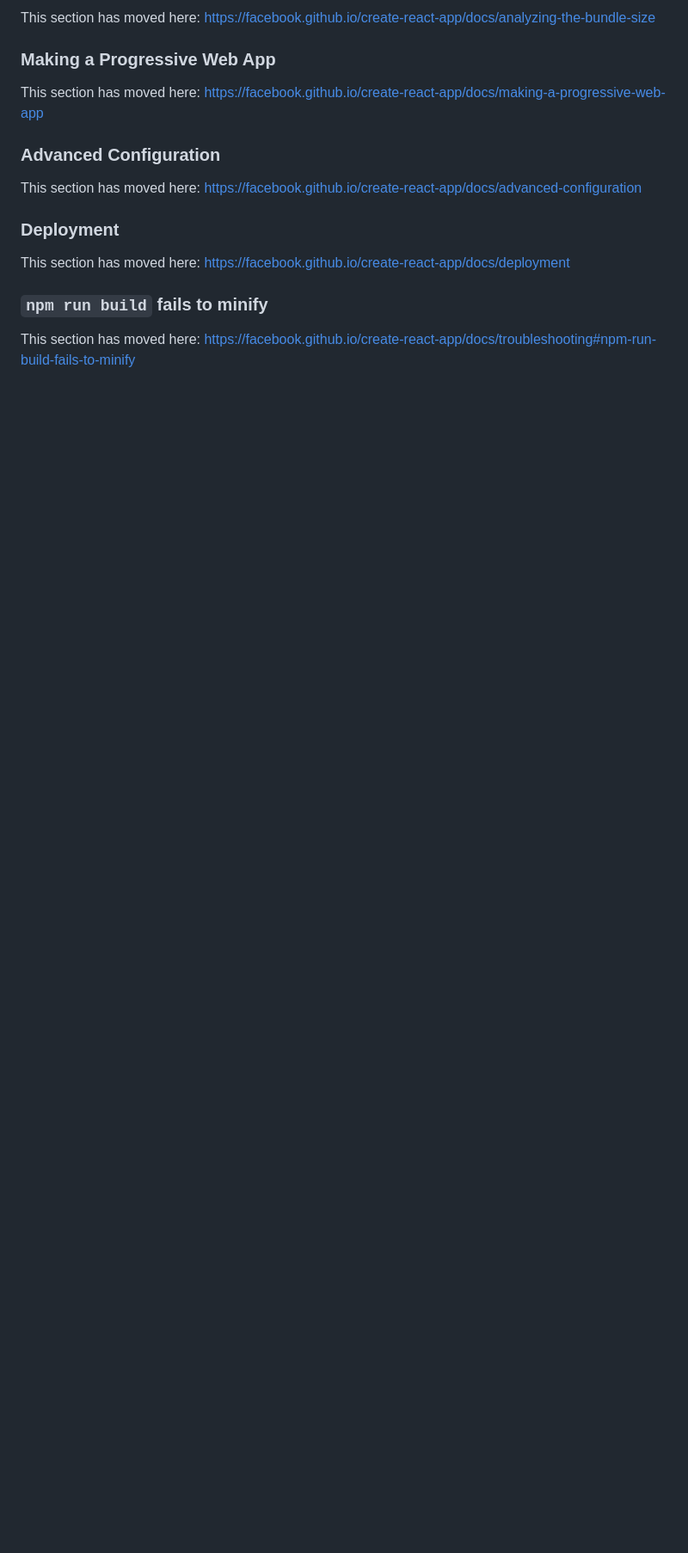
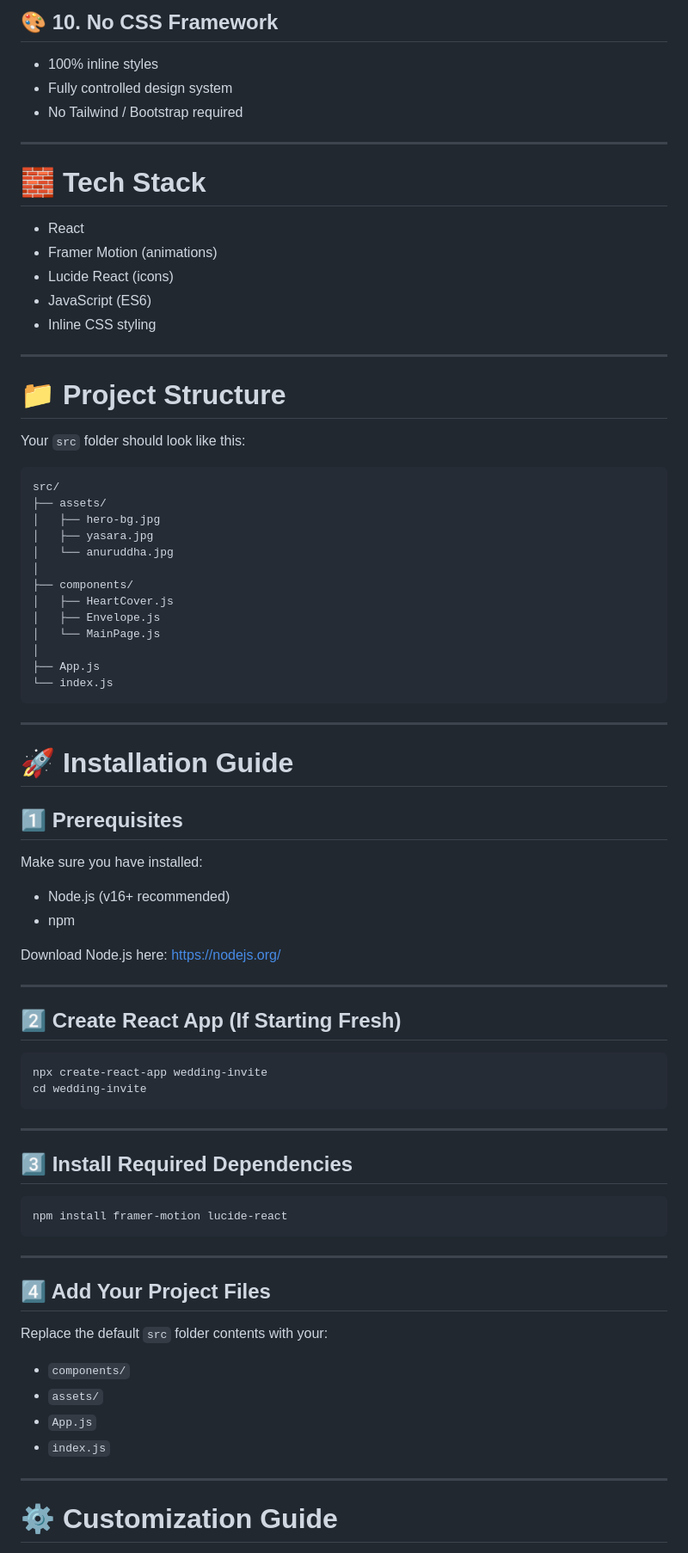
Before and after one commit to Mindiya-Zoysa/wedding-invite, a Markdown page: README.md, the part around one of its changes. Shown at 86% size. GitHub-like rendering; blank space fills up the shorter version.

````diff
--- a/README.md
+++ b/README.md
@@ -53,18 +72,85 @@ This section has moved here: [https://facebook.github.io/create-react-app/docs/c
 
-This section has moved here: [https://facebook.github.io/create-react-app/docs/analyzing-the-bundle-size](https://facebook.github.io/create-react-app/docs/analyzing-the-bundle-size)
+## 🎨 10. No CSS Framework
 
-### Making a Progressive Web App
+- 100% inline styles
+- Fully controlled design system
+- No Tailwind / Bootstrap required
 
-This section has moved here: [https://facebook.github.io/create-react-app/docs/making-a-progressive-web-app](https://facebook.github.io/create-react-app/docs/making-a-progressive-web-app)
+---
 
-### Advanced Configuration
+# 🧱 Tech Stack
 
-This section has moved here: [https://facebook.github.io/create-react-app/docs/advanced-configuration](https://facebook.github.io/create-react-app/docs/advanced-configuration)
+- React
+- Framer Motion (animations)
+- Lucide React (icons)
+- JavaScript (ES6)
+- Inline CSS styling
 
-### Deployment
+---
 
-This section has moved here: [https://facebook.github.io/create-react-app/docs/deployment](https://facebook.github.io/create-react-app/docs/deployment)
+# 📁 Project Structure
 
-### `npm run build` fails to minify
+Your `src` folder should look like this:
 
-This section has moved here: [https://facebook.github.io/create-react-app/docs/troubleshooting#npm-run-build-fails-to-minify](https://facebook.github.io/create-react-app/docs/troubleshooting#npm-run-build-fails-to-minify)
+```
+src/
+├── assets/
+│   ├── hero-bg.jpg
+│   ├── yasara.jpg
+│   └── anuruddha.jpg
+│
+├── components/
+│   ├── HeartCover.js
+│   ├── Envelope.js
+│   └── MainPage.js
+│
+├── App.js
+└── index.js
+```
+
+---
+
+# 🚀 Installation Guide
+
+## 1️⃣ Prerequisites
+
+Make sure you have installed:
+
+- Node.js (v16+ recommended)
+- npm
+
+Download Node.js here:
+https://nodejs.org/
+
+---
+
+## 2️⃣ Create React App (If Starting Fresh)
+
+```
+npx create-react-app wedding-invite
+cd wedding-invite
+```
+
+---
+
+## 3️⃣ Install Required Dependencies
+
+```
+npm install framer-motion lucide-react
+```
+
+---
+
+## 4️⃣ Add Your Project Files
+
+Replace the default `src` folder contents with your:
+
+- `components/`
+- `assets/`
+- `App.js`
+- `index.js`
+
+---
+
+# ⚙️ Customization Guide
+
````
Also changed, not shown: other parts of README.md (+267 -29 lines).
